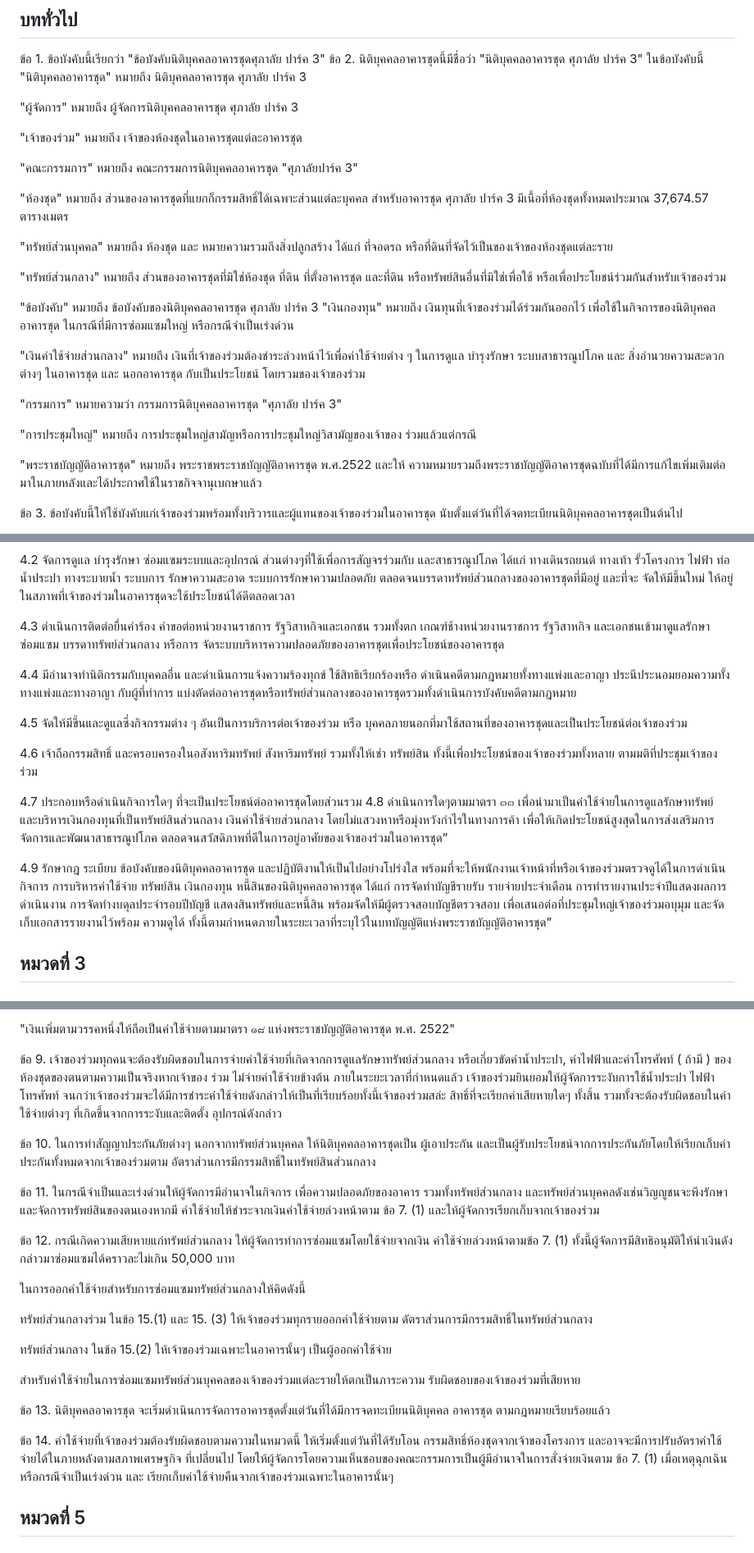
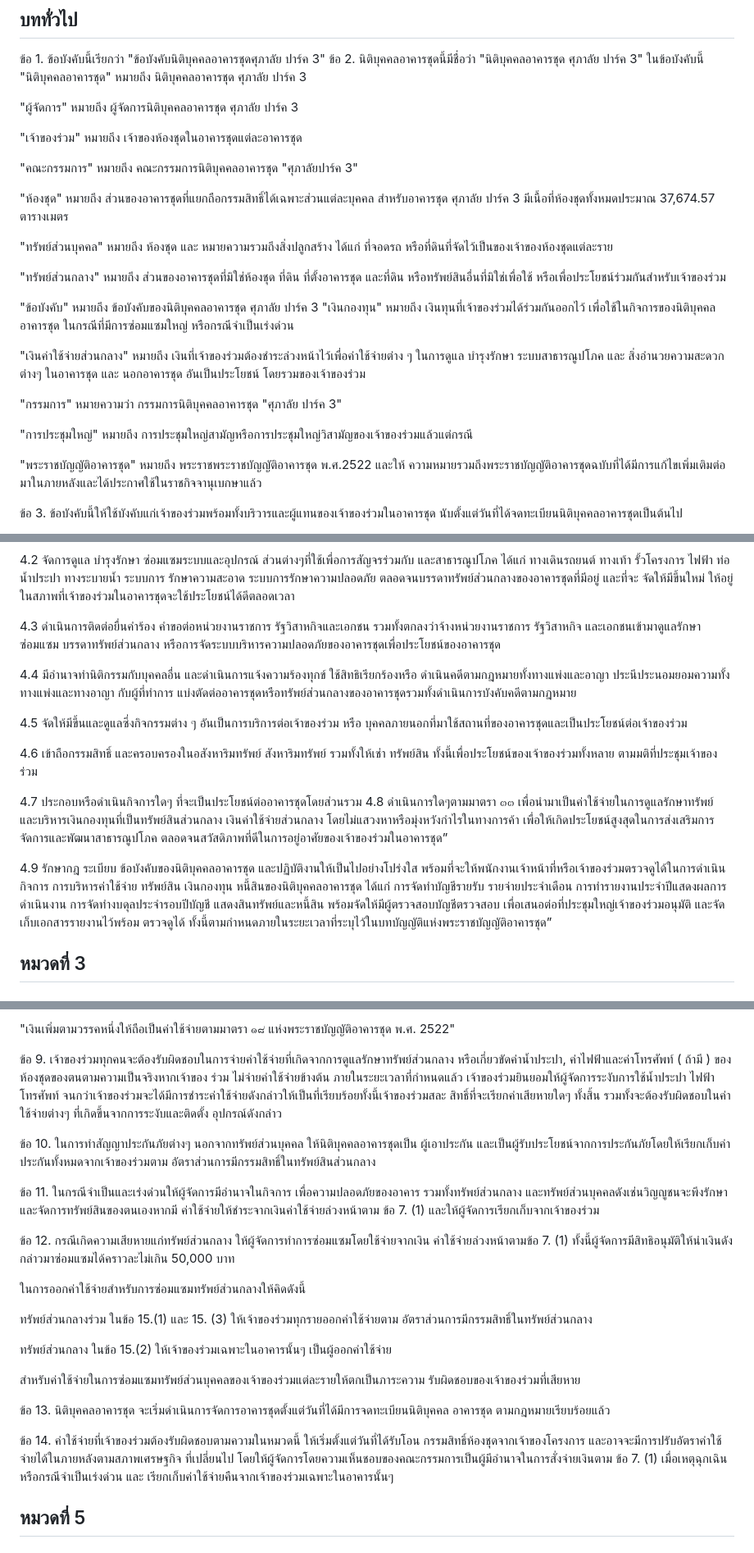
Before and after one commit to chaintng/supalai-park3-documents, a Markdown page: ข้อบังคับนิติศุภาลัยปาร์ค 3.md, 3 parts joined by grey strips. Shown at 82% size. Drawn GitHub-style.

```diff
--- a/ข้อบังคับนิติศุภาลัยปาร์ค 3.md
+++ b/ข้อบังคับนิติศุภาลัยปาร์ค 3.md
@@ -14,7 +14,7 @@
 
 "คณะกรรมการ" หมายถึง คณะกรรมการนิติบุคคลอาคารชุด "ศุภาลัยปาร์ค 3"
 
-"ห้องชุด" หมายถึง ส่วนของอาคารชุดที่แยกก็กรรมสิทธิ์ได้เฉพาะส่วนแต่ละบุคคล สำหรับอาคารชุด ศุภาลัย ปาร์ค 3 มีเนื้อที่ห้องชุดทั้งหมดประมาณ 37,674.57 ตารางเมตร
+"ห้องชุด" หมายถึง ส่วนของอาคารชุดที่แยกถือกรรมสิทธิ์ได้เฉพาะส่วนแต่ละบุคคล สำหรับอาคารชุด ศุภาลัย ปาร์ค 3 มีเนื้อที่ห้องชุดทั้งหมดประมาณ 37,674.57 ตารางเมตร
 
 "ทรัพย์ส่วนบุคคล" หมายถึง ห้องชุด และ หมายความรวมถึงสิ่งปลูกสร้าง ได้แก่ ที่จอดรถ หรือที่ดินที่จัดไว้เป็นของเจ้าของห้องชุดแต่ละราย
 
@@ -26,12 +26,11 @@
 
 "เงินค่าใช้จ่ายส่วนกลาง" หมายถึง เงินที่เจ้าของร่วมต้องชำระล่วงหน้าไว้เพื่อค่าใช้จ่ายต่าง ๆ
 ในการดูแล บำรุงรักษา ระบบสาธารณูปโภค และ สิ่งอำนวยความสะดวกต่างๆ ในอาคารชุด และ นอกอาคารชุด
-กับเป็นประโยชน์ โดยรวมของเจ้าของร่วม
+อันเป็นประโยชน์ โดยรวมของเจ้าของร่วม
 
 "กรรมการ" หมายความว่า กรรมการนิติบุคคลอาคารชุด "ศุภาลัย ปาร์ค 3"
 
-"การประชุมใหญ่" หมายถึง การประชุมใหญ่สามัญหรือการประชุมใหญ่วิสามัญของเจ้าของ
-ร่วมแล้วแต่กรณี
+"การประชุมใหญ่" หมายถึง การประชุมใหญ่สามัญหรือการประชุมใหญ่วิสามัญของเจ้าของร่วมแล้วแต่กรณี
 
 "พระราชบัญญัติอาคารชุด" หมายถึง พระราชพระราชบัญญัติอาคารชุด พ.ศ.2522 และให้
 ความหมายรวมถึงพระราชบัญญัติอาคารชุดฉบับที่ได้มีการแก้ไขเพิ่มเติมต่อมาในภายหลังและได้ประกาศใช้ในราชกิจจานุเบกษาแล้ว
@@ -58,9 +57,7 @@
 รักษาความสะอาด ระบบการรักษาความปลอดภัย ตลอดจนบรรดาทรัพย์ส่วนกลางของอาคารชุดที่มีอยู่ และที่จะ
 จัดให้มีขึ้นใหม่ ให้อยู่ในสภาพที่เจ้าของร่วมในอาคารชุดจะใช้ประโยชน์ได้ดีตลอดเวลา
 
-4.3 ดำเนินการติดต่อยื่นคำร้อง คำขอต่อหน่วยงานราชการ รัฐวิสาหกิจและเอกชน รวมทั้งตก
-เกณฑ์ช้างหน่วยงานราชการ รัฐวิสาหกิจ และเอกชนเข้ามาดูแลรักษา ซ่อมแซม บรรดาทรัพย์ส่วนกลาง หรือการ
-จัดระบบบริหารความปลอดภัยของอาคารชุดเพื่อประโยชน์ของอาคารชุด
+4.3 ดำเนินการติดต่อยื่นคำร้อง คำขอต่อหน่วยงานราชการ รัฐวิสาหกิจและเอกชน รวมทั้งตกลงว่าจ้างหน่วยงานราชการ รัฐวิสาหกิจ และเอกชนเข้ามาดูแลรักษา ซ่อมแซม บรรดาทรัพย์ส่วนกลาง หรือการจัดระบบบริหารความปลอดภัยของอาคารชุดเพื่อประโยชน์ของอาคารชุด
 
 4.4 มีอำนาจทำนิติกรรมกับบุคคลอื่น และดำเนินการแจ้งความร้องทุกข์ ใช้สิทธิเรียกร้องหรือ
 ดำเนินคดีตามกฎหมายทั้งทางแพ่งและอาญา ประนีประนอมยอมความทั้งทางแพ่งและทางอาญา กับผู้ที่ทำการ
@@ -69,13 +66,13 @@
 4.5 จัดให้มีขึ้นและดูแลซึ่งกิจกรรมต่าง ๆ อันเป็นการบริการต่อเจ้าของร่วม หรือ
 บุคคลภายนอกที่มาใช้สถานที่ของอาคารชุดและเป็นประโยชน์ต่อเจ้าของร่วม
 
-4.6 เจ้าถือกรรมสิทธิ์ และครอบครองในอสังหาริมทรัพย์ สังหาริมทรัพย์ รวมทั้งให้เช่า
+4.6 เข้าถือกรรมสิทธิ์ และครอบครองในอสังหาริมทรัพย์ สังหาริมทรัพย์ รวมทั้งให้เช่า
 ทรัพย์สิน ทั้งนี้เพื่อประโยชน์ของเจ้าของร่วมทั้งหลาย ตามมติที่ประชุมเจ้าของร่วม
 
 4.7 ประกอบหรือดำเนินกิจการใดๆ ที่จะเป็นประโยชน์ต่ออาคารชุดโดยส่วนรวม
 4.8 ดำเนินการใดๆตามมาตรา ๓๓ เพื่อนำมาเป็นค่าใช้จ่ายในการดูแลรักษาทรัพย์ และบริหารเงินกองทุนที่เป็นทรัพย์สินส่วนกลาง เงินค่าใช้จ่ายส่วนกลาง โดยไม่แสวงหาหรือมุ่งหวังกำไรในทางการค้า เพื่อให้เกิดประโยชน์สูงสุดในการส่งเสริมการจัดการและพัฒนาสาธารณูปโภค ตลอดจนสวัสดิภาพที่ดีในการอยู่อาศัยของเจ้าของร่วมในอาคารชุด”
 
-4.9 รักษากฎ ระเบียบ ข้อบังคับของนิติบุคคลอาคารชุด และปฏิบัติงานให้เป็นไปอย่างโปร่งใส พร้อมที่จะให้พนักงานเจ้าหน้าที่หรือเจ้าของร่วมตรวจดูได้ในการดำเนินกิจการ การบริหารค่าใช้จ่าย ทรัพย์สิน เงินกองทุน หนี้สินของนิติบุคคลอาคารชุด ได้แก่ การจัดทำบัญชีรายรับ รายจ่ายประจำเดือน การทำรายงานประจำปีแสดงผลการดำเนินงาน การจัดทำงบดุลประจำรอบปีบัญชี แสดงสินทรัพย์และหนี้สิน พร้อมจัดให้มีผู้ตรวจสอบบัญชีตรวจสอบ เพื่อเสนอต่อที่ประชุมใหญ่เจ้าของร่วมอบุมุม และจัดเก็บเอกสารรายงานไว้พร้อม ความดูได้ ทั้งนี้ตามกำหนดภายในระยะเวลาที่ระบุไว้ในบทบัญญัติแห่งพระราชบัญญัติอาคารชุด”
+4.9 รักษากฎ ระเบียบ ข้อบังคับของนิติบุคคลอาคารชุด และปฏิบัติงานให้เป็นไปอย่างโปร่งใส พร้อมที่จะให้พนักงานเจ้าหน้าที่หรือเจ้าของร่วมตรวจดูได้ในการดำเนินกิจการ การบริหารค่าใช้จ่าย ทรัพย์สิน เงินกองทุน หนี้สินของนิติบุคคลอาคารชุด ได้แก่ การจัดทำบัญชีรายรับ รายจ่ายประจำเดือน การทำรายงานประจำปีแสดงผลการดำเนินงาน การจัดทำงบดุลประจำรอบปีบัญชี แสดงสินทรัพย์และหนี้สิน พร้อมจัดให้มีผู้ตรวจสอบบัญชีตรวจสอบ เพื่อเสนอต่อที่ประชุมใหญ่เจ้าของร่วมอนุมัติ และจัดเก็บเอกสารรายงานไว้พร้อม ตรวจดูได้ ทั้งนี้ตามกำหนดภายในระยะเวลาที่ระบุไว้ในบทบัญญัติแห่งพระราชบัญญัติอาคารชุด”
 
 ## หมวดที่ 3
 ## สำนักงานนิติบุคคลอาคารชุด และ ที่ตั้ง
@@ -192,7 +189,7 @@
 ข้อ 9. เจ้าของร่วมทุกคนจะต้องรับผิดชอบในการจ่ายค่าใช้จ่ายที่เกิดจากการดูแลรักษาทรัพย์ส่วนกลาง
 หรือเกี่ยวขัดค่าน้ำประปา, ค่าไฟฟ้าและค่าโทรศัพท์ ( ถ้ามี ) ของห้องชุดของตนตามความเป็นจริงหากเจ้าของ
 ร่วม ไม่จ่ายค่าใช้จ่ายข้างต้น ภายในระยะเวลาที่กำหนดแล้ว เจ้าของร่วมยินยอมให้ผู้จัดการระงับการใช้น้ำประปา
-ไฟฟ้า โทรศัพท์ จนกว่าเจ้าของร่วมจะได้มีการชำระค่าใช้จ่ายดังกล่าวให้เป็นที่เรียบร้อยทั้งนี้เจ้าของร่วมสล่ะ
+ไฟฟ้า โทรศัพท์ จนกว่าเจ้าของร่วมจะได้มีการชำระค่าใช้จ่ายดังกล่าวให้เป็นที่เรียบร้อยทั้งนี้เจ้าของร่วมสละ
 สิทธิ์ที่จะเรียกค่าเสียหายใดๆ ทั้งสิ้น รวมทั้งจะต้องรับผิดชอบในค่าใช้จ่ายต่างๆ ที่เกิดขึ้นจากการระงับและติดตั้ง
 อุปกรณ์ดังกล่าว
 
@@ -200,21 +197,21 @@
 ผู้เอาประกัน และเป็นผู้รับประโยชน์จากการประกันภัยโดยให้เรียกเก็บค่าประกันทั้งหมดจากเจ้าของร่วมตาม
 อัตราส่วนการมีกรรมสิทธิ์ในทรัพย์สินส่วนกลาง
 
-ข้อ 11. ในกรณีจำเป็นและเร่งด่วนให้ผู้จัดการมีอำนาจในกิจการ เพื่อความปลอดภัยของอาคาร รวมทั้งทรัพย์ส่วนกลาง และทรัพย์ส่วนบุคคลดังเช่นวิญญูชนจะพึงรักษาและจัดการทรัพย์สินของตนเองหากมี คำใช้จ่ายให้ชำระจากเงินค่าใช้จ่ายล่วงหน้าตาม ข้อ 7. (1) และให้ผู้จัดการเรียกเก็บจากเจ้าของร่วม
+ข้อ 11. ในกรณีจำเป็นและเร่งด่วนให้ผู้จัดการมีอำนาจในกิจการ เพื่อความปลอดภัยของอาคาร รวมทั้งทรัพย์ส่วนกลาง และทรัพย์ส่วนบุคคลดังเช่นวิญญูชนจะพึงรักษาและจัดการทรัพย์สินของตนเองหากมี ค่าใช้จ่ายให้ชำระจากเงินค่าใช้จ่ายล่วงหน้าตาม ข้อ 7. (1) และให้ผู้จัดการเรียกเก็บจากเจ้าของร่วม
 
 ข้อ 12. กรณีเกิดความเสียหายแก่ทรัพย์ส่วนกลาง ให้ผู้จัดการทำการซ่อมแซมโดยใช้จ่ายจากเงิน ค่าใช้จ่ายล่วงหน้าตามข้อ 7. (1) ทั้งนี้ผู้จัดการมีสิทธิอนุมัติให้นำเงินดังกล่าวมาซ่อมแซมได้คราวละไม่เกิน 50,000 บาท
 
-ในการออกคำใช้จ่ายสำหรับการซ่อมแซมทรัพย์ส่วนกลางให้คิดดังนี้
+ในการออกค่าใช้จ่ายสำหรับการซ่อมแซมทรัพย์ส่วนกลางให้คิดดังนี้
 
-ทรัพย์ส่วนกลางร่วม ในข้อ 15.(1) และ 15. (3) ให้เจ้าของร่วมทุกรายออกคำใช้จ่ายตาม ดัตราส่วนการมีกรรมสิทธิ์ในทรัพย์ส่วนกลาง
+ทรัพย์ส่วนกลางร่วม ในข้อ 15.(1) และ 15. (3) ให้เจ้าของร่วมทุกรายออกค่าใช้จ่ายตาม อัตราส่วนการมีกรรมสิทธิ์ในทรัพย์ส่วนกลาง
 
-ทรัพย์ส่วนกลาง ในข้อ 15.(2) ให้เจ้าของร่วมเฉพาะในอาคารนั้นๆ เป็นผู้ออกคำใช้จ่าย
+ทรัพย์ส่วนกลาง ในข้อ 15.(2) ให้เจ้าของร่วมเฉพาะในอาคารนั้นๆ เป็นผู้ออกค่าใช้จ่าย
 
 สำหรับค่าใช้จ่ายในการซ่อมแซมทรัพย์ส่วนบุคคลของเจ้าของร่วมแต่ละรายให้ตกเป็นภาระความ รับผิดชอบของเจ้าของร่วมที่เสียหาย
 
 ข้อ 13. นิติบุคคลอาคารชุด จะเริ่มดำเนินการจัดการอาคารชุดตั้งแต่วันที่ได้มีการจดทะเบียนนิติบุคคล อาคารชุด ตามกฎหมายเรียบร้อยแล้ว
 
-ข้อ 14. คำใช้จ่ายที่เจ้าของร่วมต้องรับผิดชอบตามความในหมวดนี้ ให้เริ่มตั้งแต่วันที่ได้รับโอน กรรมสิทธิ์ห้องชุดจากเจ้าของโครงการ และอาจจะมีการปรับอัตราค่าใช้จ่ายได้ในภายหลังตามสภาพเศรษฐกิจ ที่เปลี่ยนไป โดยให้ผู้จัดการโดยความเห็นชอบของคณะกรรมการเป็นผู้มีอำนาจในการสั่งจ่ายเงินตาม ข้อ 7. (1) เมื่อเหตุฉุกเฉินหรือกรณีจำเป็นเร่งด่วน และ เรียกเก็บค่าใช้จ่ายคืนจากเจ้าของร่วมเฉพาะในอาคารนั้นๆ
+ข้อ 14. ค่าใช้จ่ายที่เจ้าของร่วมต้องรับผิดชอบตามความในหมวดนี้ ให้เริ่มตั้งแต่วันที่ได้รับโอน กรรมสิทธิ์ห้องชุดจากเจ้าของโครงการ และอาจจะมีการปรับอัตราค่าใช้จ่ายได้ในภายหลังตามสภาพเศรษฐกิจ ที่เปลี่ยนไป โดยให้ผู้จัดการโดยความเห็นชอบของคณะกรรมการเป็นผู้มีอำนาจในการสั่งจ่ายเงินตาม ข้อ 7. (1) เมื่อเหตุฉุกเฉินหรือกรณีจำเป็นเร่งด่วน และ เรียกเก็บค่าใช้จ่ายคืนจากเจ้าของร่วมเฉพาะในอาคารนั้นๆ
 
 ## หมวดที่ 5
 ## ทรัพย์ส่วนกลาง และ การจัดการทรัพย์ส่วนกลาง
```
Also changed, not shown: other parts of ข้อบังคับนิติศุภาลัยปาร์ค 3.md (+12 -12 lines).
